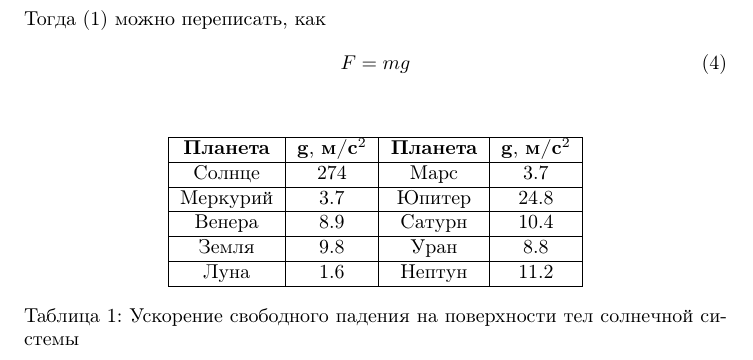
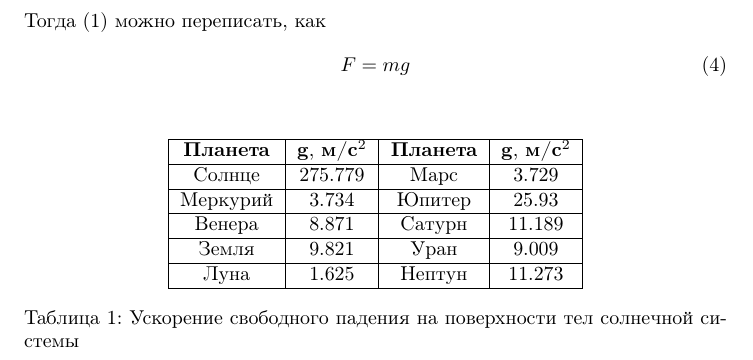
Before and after one commit to AShepelevv/astro-notebook, a LaTeX document (astro-notebook.tex, which reads sections/celestial-mechanic/grav-law.tex): part of page 3 of 3, cut so that both start at the same text. Compiled offline with pdfLaTeX.

Commit message:
Change in grav-law (table)

```diff
--- a/astro-notebook.tex
+++ b/astro-notebook.tex
@@ -20,4 +20,4 @@
 
 \input{sections/celestial-mechanic.tex}
 %\input{sections/conic-sections.tex}
-\end{document}
+\end{document}2
--- a/sections/celestial-mechanic/grav-law.tex
+++ b/sections/celestial-mechanic/grav-law.tex
@@ -37,15 +37,15 @@ U=-\frac{GM}{r}
 & {\bfseries Планета} & $\mathbf{g}$,
 {\bfseries м/$\text{\bfseries c}^2$}\\
 \hline
-Солнце & 274 & Марс & 3.7\\
+Солнце & 275.779 & Марс & 3.729\\
 \hline
-Меркурий & 3.7 & Юпитер & 24.8\\
+Меркурий & 3.734 & Юпитер & 25.93\\
 \hline
-Венера & 8.9 & Сатурн & 10.4\\
+Венера & 8.871 & Сатурн & 11.189\\
 \hline
-Земля & 9.8 & Уран & 8.8\\
+Земля & 9.821 & Уран & 9.009\\
 \hline
-Луна & 1.6 & Нептун & 11.2\\
+Луна & 1.625 & Нептун & 11.273\\
 \hline
 \end{tabular}
 \caption{Ускорение свободного падения на поверхности тел
```
Also changed, not shown: astro-notebook.pdf.
